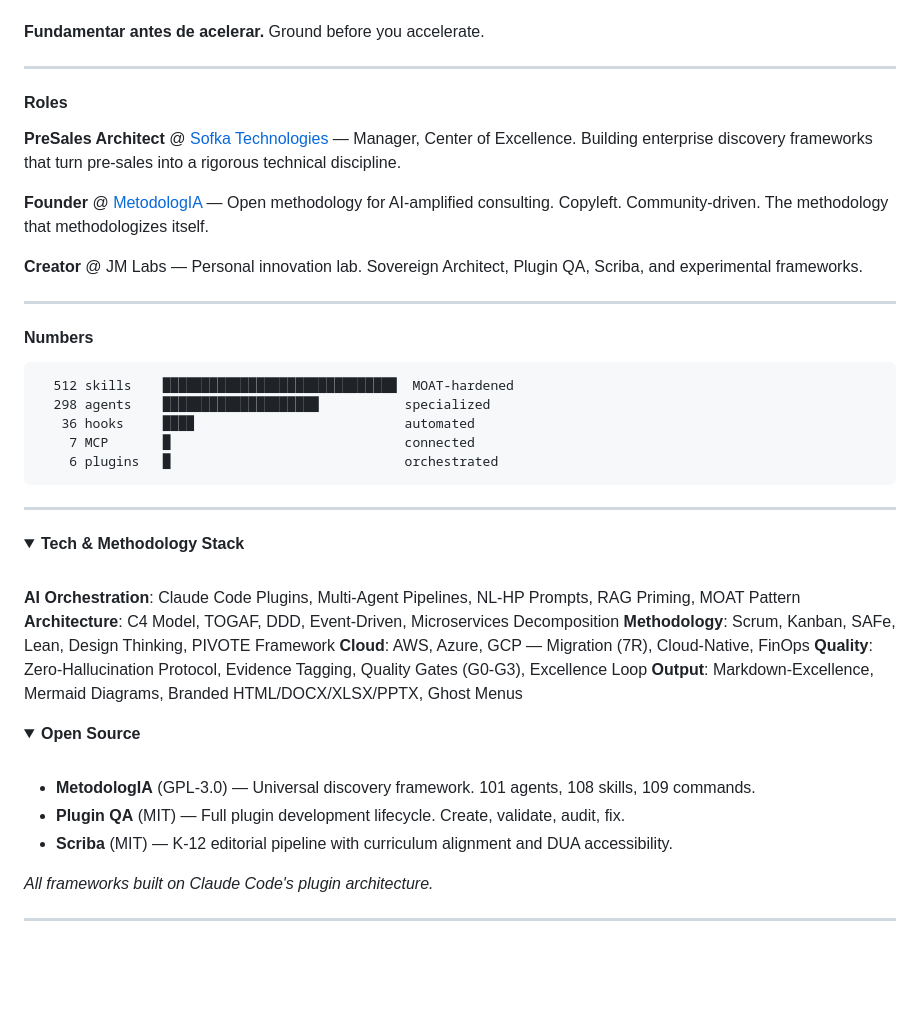
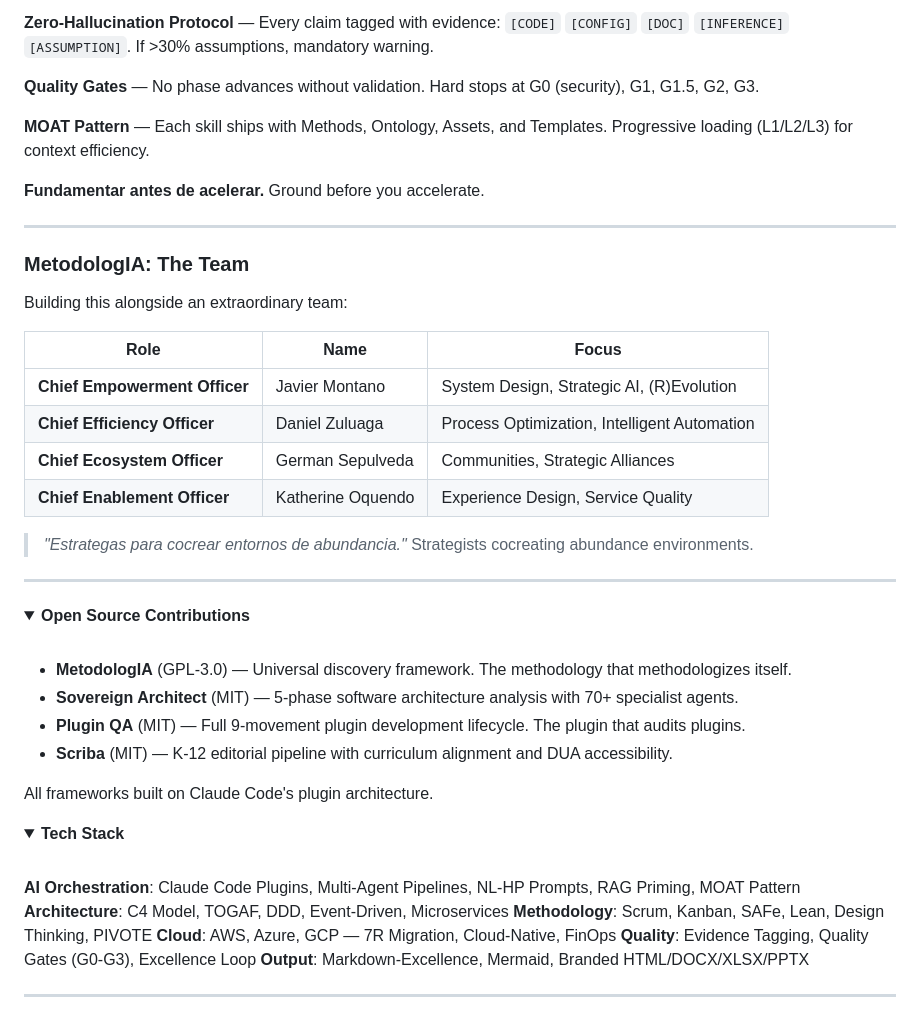
Before and after one commit to JaviMontano/JaviMontano, a Markdown page: README.md, the part around one of its changes. Rendered like a GitHub page; folded sections open; blank space fills up the shorter version.

````diff
--- a/README.md
+++ b/README.md
@@ -53,52 +95,52 @@ Every pipeline gated — no phase advances without validation.
+**Zero-Hallucination Protocol** — Every claim tagged with evidence: `[CODE]` `[CONFIG]` `[DOC]` `[INFERENCE]` `[ASSUMPTION]`. If >30% assumptions, mandatory warning.
+
+**Quality Gates** — No phase advances without validation. Hard stops at G0 (security), G1, G1.5, G2, G3.
+
+**MOAT Pattern** — Each skill ships with Methods, Ontology, Assets, and Templates. Progressive loading (L1/L2/L3) for context efficiency.
 
 **Fundamentar antes de acelerar.** Ground before you accelerate.
 
 ---
 
-#### Roles
+### MetodologIA: The Team
 
-**PreSales Architect** @ [Sofka Technologies](https://sofka.com.co) — Manager, Center of Excellence. Building enterprise discovery frameworks that turn pre-sales into a rigorous technical discipline.
+Building this alongside an extraordinary team:
 
-**Founder** @ [MetodologIA](https://metodologia.info) — Open methodology for AI-amplified consulting. Copyleft. Community-driven. The methodology that methodologizes itself.
+| Role | Name | Focus |
+|------|------|-------|
+| **Chief Empowerment Officer** | Javier Montano | System Design, Strategic AI, (R)Evolution |
+| **Chief Efficiency Officer** | Daniel Zuluaga | Process Optimization, Intelligent Automation |
+| **Chief Ecosystem Officer** | German Sepulveda | Communities, Strategic Alliances |
+| **Chief Enablement Officer** | Katherine Oquendo | Experience Design, Service Quality |
 
-**Creator** @ JM Labs — Personal innovation lab. Sovereign Architect, Plugin QA, Scriba, and experimental frameworks.
-
----
-
-#### Numbers
-
-```
-  512 skills    ██████████████████████████████  MOAT-hardened
-  298 agents    ████████████████████           specialized
-   36 hooks     ████                           automated
-    7 MCP       █                              connected
-    6 plugins   █                              orchestrated
-```
+> *"Estrategas para cocrear entornos de abundancia."*
+> Strategists cocreating abundance environments.
 
 ---
 
 <details>
-<summary><b>Tech & Methodology Stack</b></summary>
+<summary><b>Open Source Contributions</b></summary>
 <br>
 
-**AI Orchestration**: Claude Code Plugins, Multi-Agent Pipelines, NL-HP Prompts, RAG Priming, MOAT Pattern
-**Architecture**: C4 Model, TOGAF, DDD, Event-Driven, Microservices Decomposition
-**Methodology**: Scrum, Kanban, SAFe, Lean, Design Thinking, PIVOTE Framework
-**Cloud**: AWS, Azure, GCP — Migration (7R), Cloud-Native, FinOps
-**Quality**: Zero-Hallucination Protocol, Evidence Tagging, Quality Gates (G0-G3), Excellence Loop
-**Output**: Markdown-Excellence, Mermaid Diagrams, Branded HTML/DOCX/XLSX/PPTX, Ghost Menus
+- **MetodologIA** (GPL-3.0) — Universal discovery framework. The methodology that methodologizes itself.
+- **Sovereign Architect** (MIT) — 5-phase software architecture analysis with 70+ specialist agents.
+- **Plugin QA** (MIT) — Full 9-movement plugin development lifecycle. The plugin that audits plugins.
+- **Scriba** (MIT) — K-12 editorial pipeline with curriculum alignment and DUA accessibility.
+
+All frameworks built on Claude Code's plugin architecture.
 
 </details>
 
 <details>
-<summary><b>Open Source</b></summary>
+<summary><b>Tech Stack</b></summary>
 <br>
 
-- **MetodologIA** (GPL-3.0) — Universal discovery framework. 101 agents, 108 skills, 109 commands.
-- **Plugin QA** (MIT) — Full plugin development lifecycle. Create, validate, audit, fix.
-- **Scriba** (MIT) — K-12 editorial pipeline with curriculum alignment and DUA accessibility.
-
-*All frameworks built on Claude Code's plugin architecture.*
+**AI Orchestration**: Claude Code Plugins, Multi-Agent Pipelines, NL-HP Prompts, RAG Priming, MOAT Pattern
+**Architecture**: C4 Model, TOGAF, DDD, Event-Driven, Microservices
+**Methodology**: Scrum, Kanban, SAFe, Lean, Design Thinking, PIVOTE
+**Cloud**: AWS, Azure, GCP — 7R Migration, Cloud-Native, FinOps
+**Quality**: Evidence Tagging, Quality Gates (G0-G3), Excellence Loop
+**Output**: Markdown-Excellence, Mermaid, Branded HTML/DOCX/XLSX/PPTX
 
 </details>
 
````
Also changed, not shown: other parts of README.md (+65 -22 lines).
